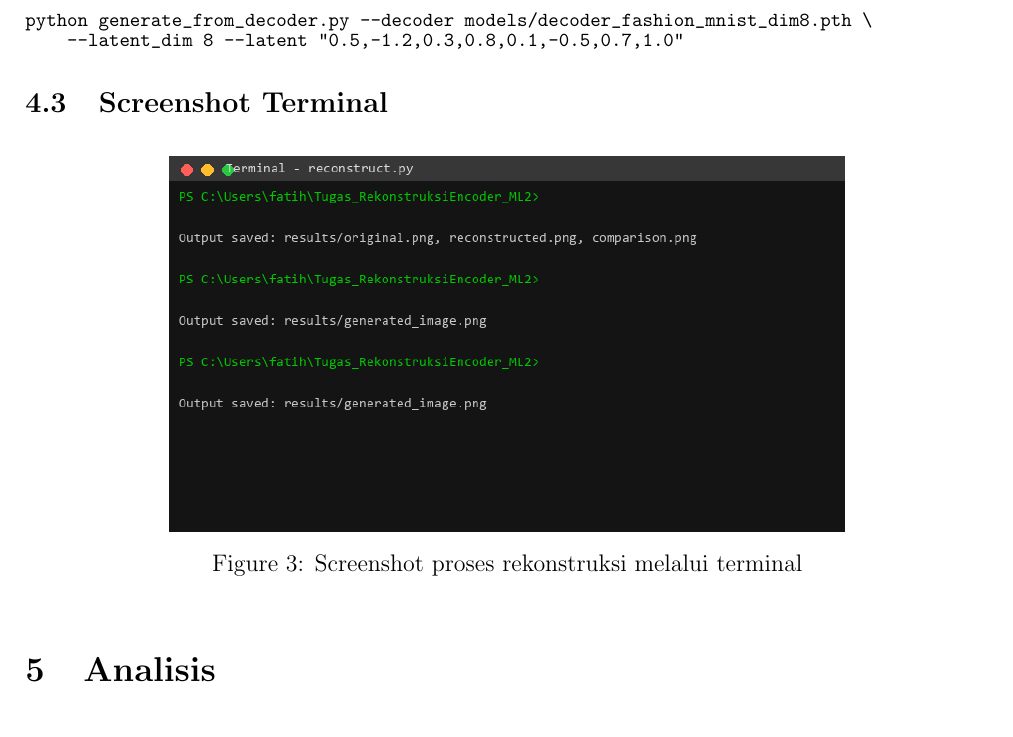
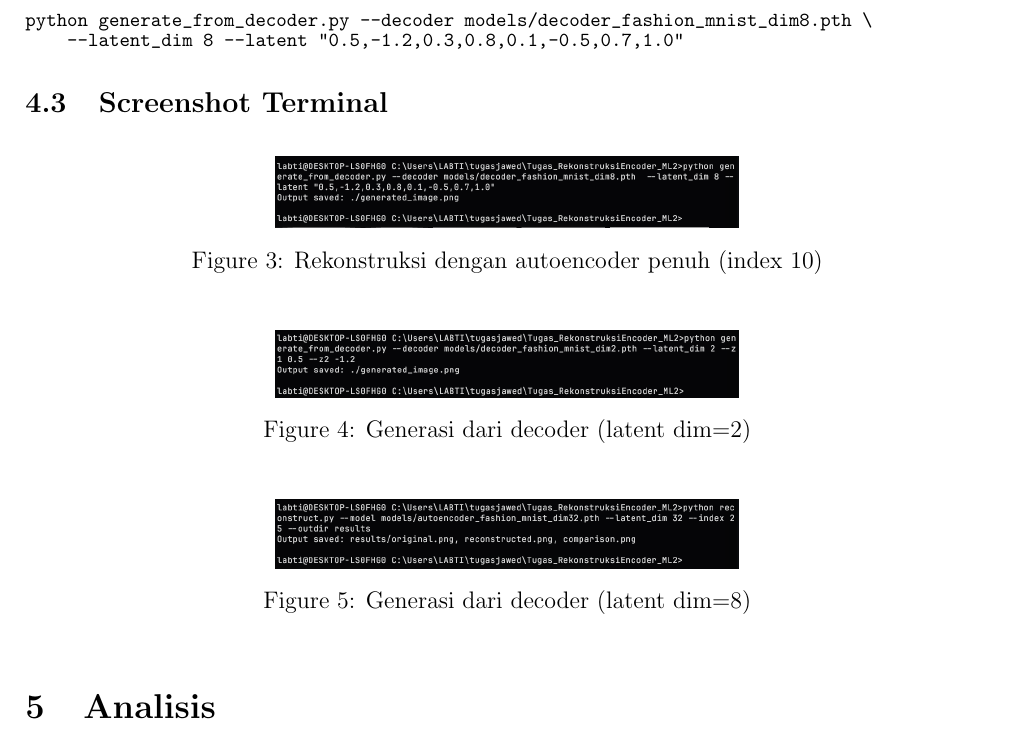
Before and after one commit to jaweed3/Tugas_RekonstruksiEncoder_ML2, a LaTeX document (laporan.tex): part of page 3 of 5, cut so that both start at the same text. Compiled offline with pdfLaTeX.

Commit message:
ganti screenshot terminal pake ss1,ss2,ss3 dari hasil run manual

```diff
--- a/laporan.tex
+++ b/laporan.tex
@@ -106,8 +106,18 @@ python generate_from_decoder.py --decoder models/decoder_fashion_mnist_dim8.pth
 
 \begin{figure}[!ht]
 \centering
-\includegraphics[width=0.7\textwidth]{results/terminal_screenshot.png}
-\caption{Screenshot proses rekonstruksi melalui terminal}
+\includegraphics[width=0.48\textwidth]{results/ss1.png}
+\caption{Rekonstruksi dengan autoencoder penuh (index 10)}
+\end{figure}
+\begin{figure}[!ht]
+\centering
+\includegraphics[width=0.48\textwidth]{results/ss2.png}
+\caption{Generasi dari decoder (latent dim=2)}
+\end{figure}
+\begin{figure}[!ht]
+\centering
+\includegraphics[width=0.48\textwidth]{results/ss3.png}
+\caption{Generasi dari decoder (latent dim=8)}
 \end{figure}
 
 \section{Analisis}
```
Also changed, not shown: laporan.pdf, results/comparison.png, results/generated_image.png, results/original.png, results/reconstructed.png.
